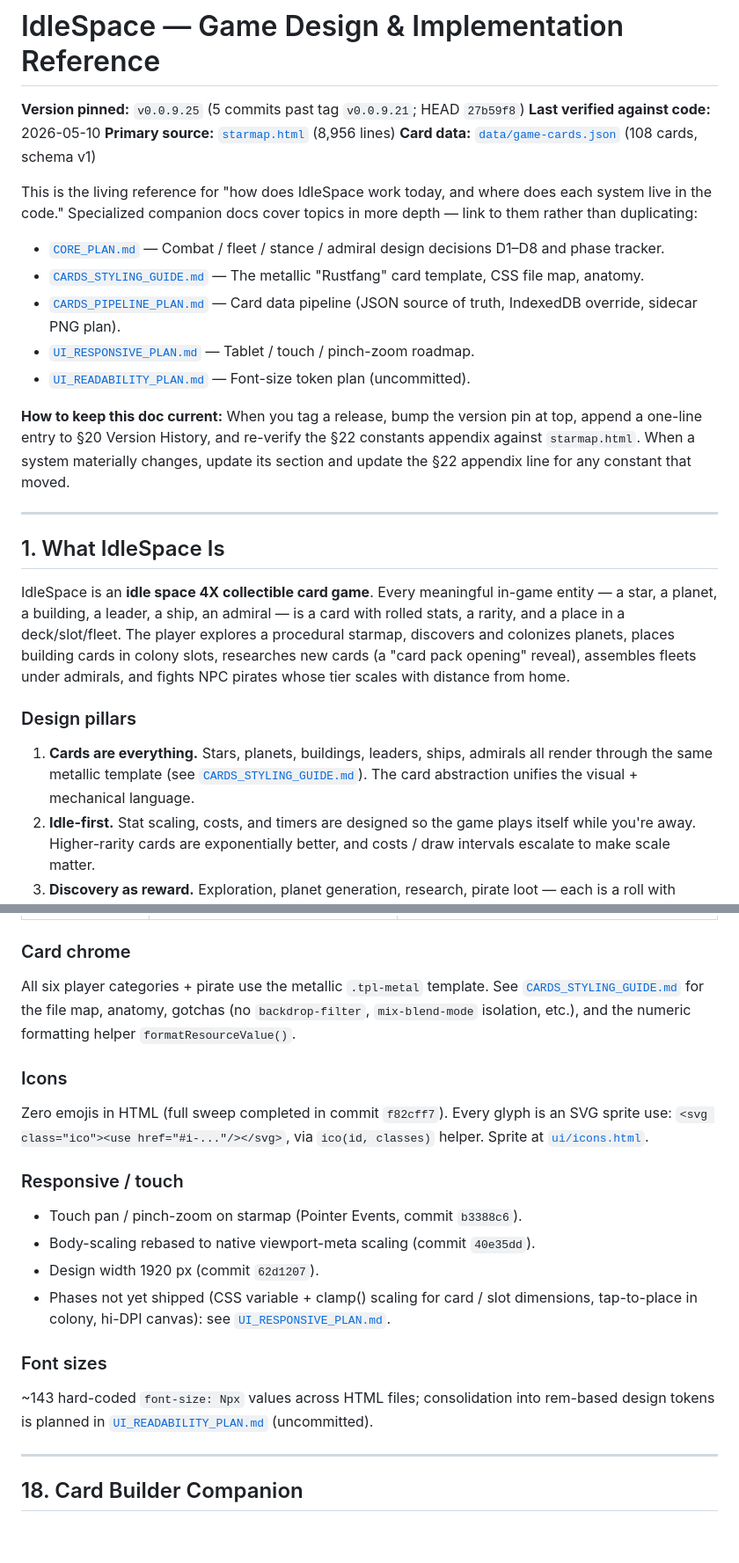
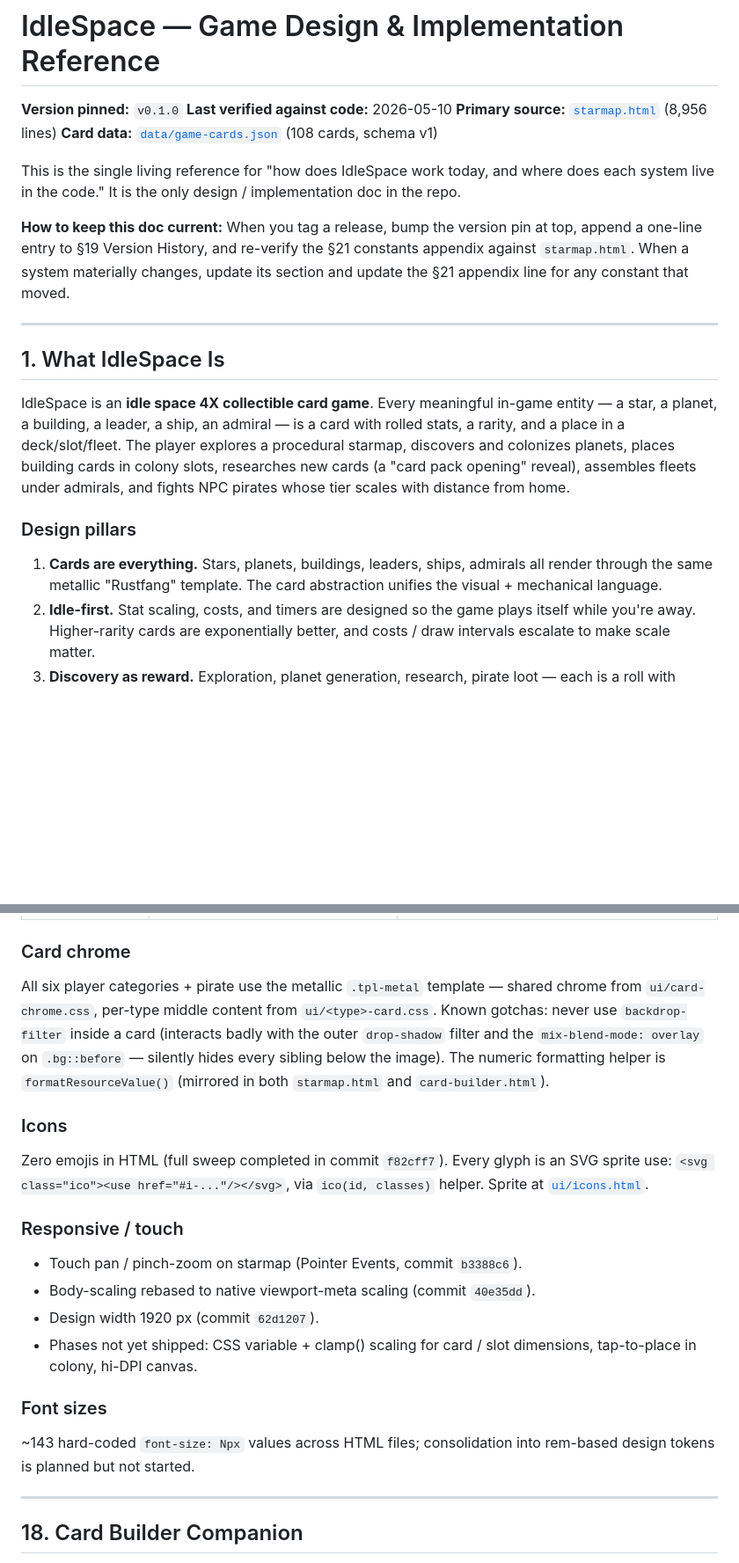
Before and after one commit to GSNautilus/Idlespace, a Markdown page: IDLESPACE.md, 2 parts joined by grey strips. Shown at 88% size. Rendered like a GitHub page; blank space fills up the shorter version.

```diff
--- a/IDLESPACE.md
+++ b/IDLESPACE.md
@@ -1,19 +1,13 @@
 # IdleSpace — Game Design & Implementation Reference
 
-**Version pinned:** `v0.0.9.25` (5 commits past tag `v0.0.9.21`; HEAD `27b59f8`)
+**Version pinned:** `v0.1.0`
 **Last verified against code:** 2026-05-10
 **Primary source:** [`starmap.html`](starmap.html) (8,956 lines)
 **Card data:** [`data/game-cards.json`](data/game-cards.json) (108 cards, schema v1)
 
-This is the living reference for "how does IdleSpace work today, and where does each system live in the code." Specialized companion docs cover topics in more depth — link to them rather than duplicating:
+This is the single living reference for "how does IdleSpace work today, and where does each system live in the code." It is the only design / implementation doc in the repo.
 
-- [`CORE_PLAN.md`](CORE_PLAN.md) — Combat / fleet / stance / admiral design decisions D1–D8 and phase tracker.
-- [`CARDS_STYLING_GUIDE.md`](CARDS_STYLING_GUIDE.md) — The metallic "Rustfang" card template, CSS file map, anatomy.
-- [`CARDS_PIPELINE_PLAN.md`](CARDS_PIPELINE_PLAN.md) — Card data pipeline (JSON source of truth, IndexedDB override, sidecar PNG plan).
-- [`UI_RESPONSIVE_PLAN.md`](UI_RESPONSIVE_PLAN.md) — Tablet / touch / pinch-zoom roadmap.
-- [`UI_READABILITY_PLAN.md`](UI_READABILITY_PLAN.md) — Font-size token plan (uncommitted).
-
-**How to keep this doc current:** When you tag a release, bump the version pin at top, append a one-line entry to §20 Version History, and re-verify the §22 constants appendix against `starmap.html`. When a system materially changes, update its section and update the §22 appendix line for any constant that moved.
+**How to keep this doc current:** When you tag a release, bump the version pin at top, append a one-line entry to §19 Version History, and re-verify the §21 constants appendix against `starmap.html`. When a system materially changes, update its section and update the §21 appendix line for any constant that moved.
 
 ---
 
@@ -23,7 +17,7 @@ IdleSpace is an **idle space 4X collectible card game**. Every meaningful in-gam
 
 ### Design pillars
 
-1. **Cards are everything.** Stars, planets, buildings, leaders, ships, admirals all render through the same metallic template (see [`CARDS_STYLING_GUIDE.md`](CARDS_STYLING_GUIDE.md)). The card abstraction unifies the visual + mechanical language.
+1. **Cards are everything.** Stars, planets, buildings, leaders, ships, admirals all render through the same metallic "Rustfang" template. The card abstraction unifies the visual + mechanical language.
 2. **Idle-first.** Stat scaling, costs, and timers are designed so the game plays itself while you're away. Higher-rarity cards are exponentially better, and costs / draw intervals escalate to make scale matter.
 3. **Discovery as reward.** Exploration, planet generation, research, pirate loot — each is a roll with rarity-coloured outcomes.
 4. **Persistent real-time pacing (long-term goal).** Combat is internally slowed by `COMBAT_TIME_SCALE = 1/100`; current `BASE_GAME_SPEED = 2` is dev tuning. Vision: combat takes days, travel takes hours, cards drop ~1–2/colony/day. All systems must be time-scalable.
@@ -651,7 +641,7 @@ All overlays follow the same pattern — backdrop div + centered overlay div + `
 
 ### Card chrome
 
-All six player categories + pirate use the metallic `.tpl-metal` template. See [`CARDS_STYLING_GUIDE.md`](CARDS_STYLING_GUIDE.md) for the file map, anatomy, gotchas (no `backdrop-filter`, `mix-blend-mode` isolation, etc.), and the numeric formatting helper `formatResourceValue()`.
+All six player categories + pirate use the metallic `.tpl-metal` template — shared chrome from `ui/card-chrome.css`, per-type middle content from `ui/<type>-card.css`. Known gotchas: never use `backdrop-filter` inside a card (interacts badly with the outer `drop-shadow` filter and the `mix-blend-mode: overlay` on `.bg::before` — silently hides every sibling below the image). The numeric formatting helper is `formatResourceValue()` (mirrored in both `starmap.html` and `card-builder.html`).
 
 ### Icons
 
@@ -662,11 +652,11 @@ Zero emojis in HTML (full sweep completed in commit `f82cff7`). Every glyph is a
 - Touch pan / pinch-zoom on starmap (Pointer Events, commit `b3388c6`).
 - Body-scaling rebased to native viewport-meta scaling (commit `40e35dd`).
 - Design width 1920 px (commit `62d1207`).
-- Phases not yet shipped (CSS variable + clamp() scaling for card / slot dimensions, tap-to-place in colony, hi-DPI canvas): see [`UI_RESPONSIVE_PLAN.md`](UI_RESPONSIVE_PLAN.md).
+- Phases not yet shipped: CSS variable + clamp() scaling for card / slot dimensions, tap-to-place in colony, hi-DPI canvas.
 
 ### Font sizes
 
-~143 hard-coded `font-size: Npx` values across HTML files; consolidation into rem-based design tokens is planned in [`UI_READABILITY_PLAN.md`](UI_READABILITY_PLAN.md) (uncommitted).
+~143 hard-coded `font-size: Npx` values across HTML files; consolidation into rem-based design tokens is planned but not started.
 
 ---
 
```
Also changed, not shown: other parts of IDLESPACE.md (+6 -9 lines).
